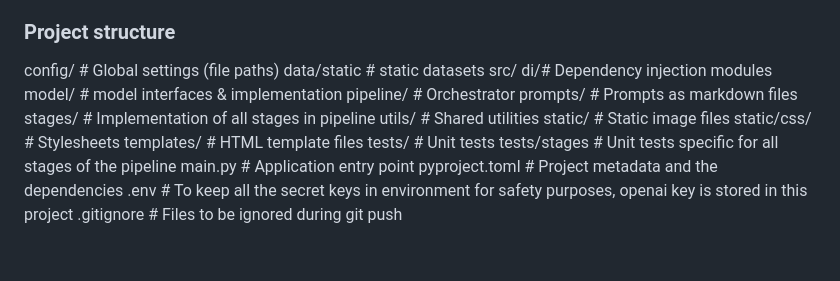
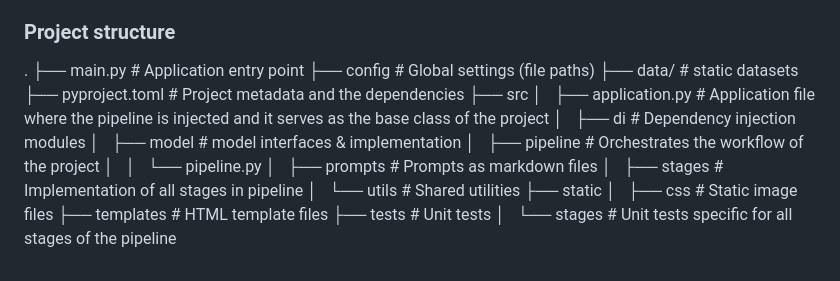
Before and after one commit to jeyaprakashrajagopal/ac_recommendation_assistant, a Markdown page: README.md, the part around the change. Rendered like a GitHub page.

```diff
--- a/README.md
+++ b/README.md
@@ -53,21 +53,22 @@ The application starts from **`main.py`**, which initializes and executes the fl
     - Common helper functions used in the project.
 
 ### Project structure
-config/ # Global settings (file paths)
-data/static # static datasets
-src/
-    di/# Dependency injection modules
-    model/ # model interfaces & implementation
-    pipeline/ # Orchestrator
-    prompts/ # Prompts as markdown files
-    stages/ # Implementation of all stages in pipeline
-    utils/ # Shared utilities
-static/ # Static image files
-static/css/ # Stylesheets
-templates/ # HTML template files
-tests/ # Unit tests
-tests/stages # Unit tests specific for all stages of the pipeline
-main.py # Application entry point
-pyproject.toml # Project metadata and the dependencies
-.env # To keep all the secret keys in environment for safety purposes, openai key is stored in this project
-.gitignore # Files to be ignored during git push
+.
+├── main.py # Application entry point
+├── config # Global settings (file paths)
+├── data/ # static datasets
+├── pyproject.toml # Project metadata and the dependencies
+├── src
+│   ├── application.py # Application file where the pipeline is injected and it serves as the base class of the project
+│   ├── di # Dependency injection modules
+│   ├── model # model interfaces & implementation
+│   ├── pipeline # Orchestrates the workflow of the project
+│   │   └── pipeline.py
+│   ├── prompts # Prompts as markdown files
+│   ├── stages # Implementation of all stages in pipeline
+│   └── utils # Shared utilities
+├── static
+│   ├── css # Static image files
+├── templates # HTML template files
+├── tests # Unit tests
+│   └── stages # Unit tests specific for all stages of the pipeline
```
